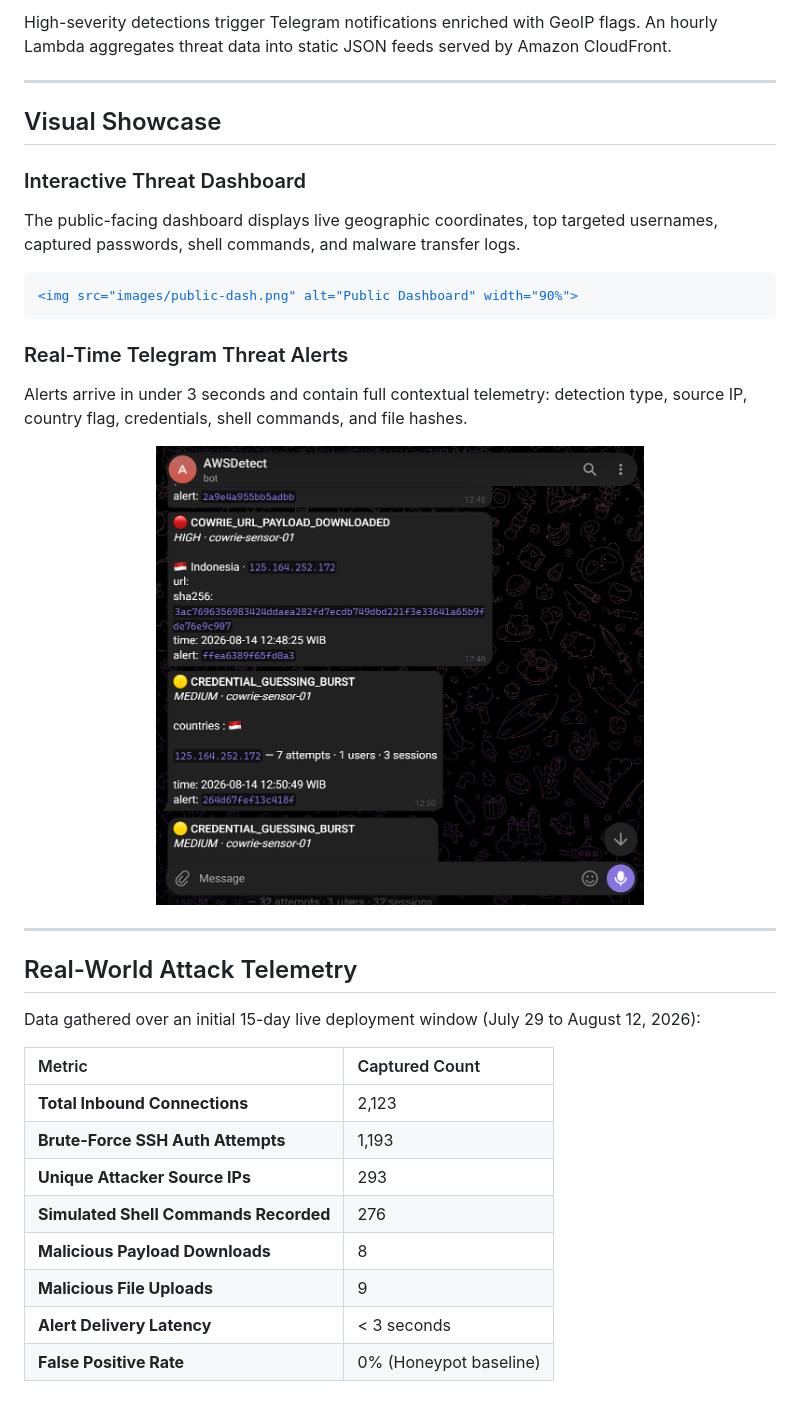
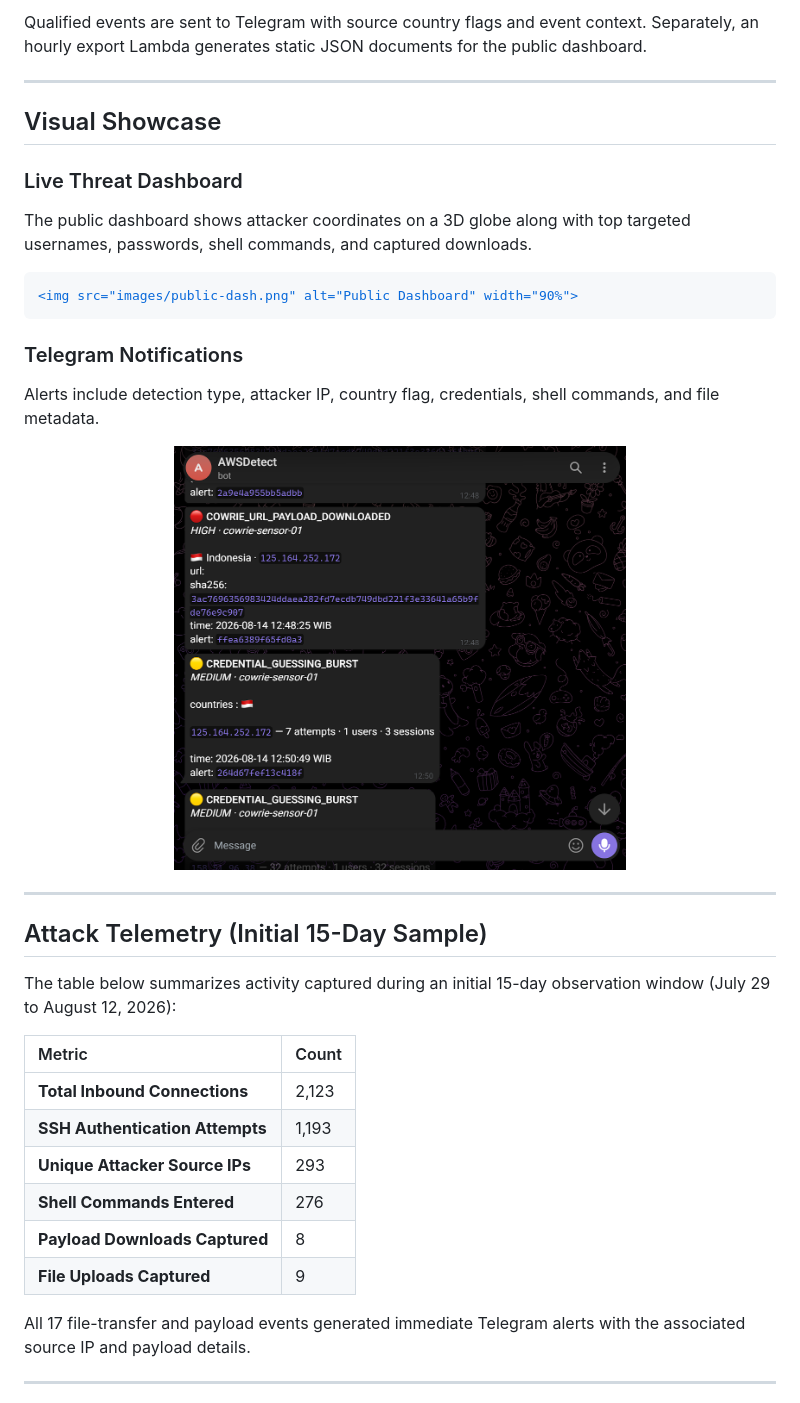
Before and after one commit to darkclode24/AWS-SIEM, a Markdown page: README.md, the part around one of its changes. Drawn GitHub-style.

```diff
--- a/README.md
+++ b/README.md
@@ -69,13 +53,13 @@ Scheduled CloudWatch Logs Insights queries run every 5 minutes over a 20-minute
 
-High-severity detections trigger Telegram notifications enriched with GeoIP flags. An hourly Lambda aggregates threat data into static JSON feeds served by Amazon CloudFront.
+Qualified events are sent to Telegram with source country flags and event context. Separately, an hourly export Lambda generates static JSON documents for the public dashboard.
 
 ---
 
 ## Visual Showcase
 
-### Interactive Threat Dashboard
+### Live Threat Dashboard
 
-The public-facing dashboard displays live geographic coordinates, top targeted usernames, captured passwords, shell commands, and malware transfer logs.
+The public dashboard shows attacker coordinates on a 3D globe along with top targeted usernames, passwords, shell commands, and captured downloads.
 
 <p align="center">
 
@@ -87,30 +71,34 @@ The public-facing dashboard displays live geographic coordinates, top targeted u
 
 </p>
 
-### Real-Time Telegram Threat Alerts
+### Telegram Notifications
 
-Alerts arrive in under 3 seconds and contain full contextual telemetry: detection type, source IP, country flag, credentials, shell commands, and file hashes.
+Alerts include detection type, attacker IP, country flag, credentials, shell commands, and file metadata.
 
 <p align="center">
 
-  <img src="images/telegram.png" alt="Telegram Alert" width="65%">
+  <img src="images/telegram.png" alt="Telegram Alert" width="60%">
 
 </p>
 
 ---
 
-## Real-World Attack Telemetry
+## Attack Telemetry (Initial 15-Day Sample)
 
-Data gathered over an initial 15-day live deployment window (July 29 to August 12, 2026):
+The table below summarizes activity captured during an initial 15-day observation window (July 29 to August 12, 2026):
 
 
-| Metric                                | Captured Count         |
-| :------------------------------------- | :---------------------- |
-| **Total Inbound Connections**         | 2,123                  |
-| **Brute-Force SSH Auth Attempts**     | 1,193                  |
-| **Unique Attacker Source IPs**        | 293                    |
-| **Simulated Shell Commands Recorded** | 276                    |
-| **Malicious Payload Downloads**       | 8                      |
-| **Malicious File Uploads**            | 9                      |
-| **Alert Delivery Latency**            | &lt; 3 seconds         |
-| **False Positive Rate**               | 0% (Honeypot baseline) |
+| Metric                          | Count |
+| :------------------------------- | :----- |
+| **Total Inbound Connections**   | 2,123 |
+| **SSH Authentication Attempts** | 1,193 |
+| **Unique Attacker Source IPs**  | 293   |
+| **Shell Commands Entered**      | 276   |
+| **Payload Downloads Captured**  | 8     |
+| **File Uploads Captured**       | 9     |
+
+
+All 17 file-transfer and payload events generated immediate Telegram alerts with the associated source IP and payload details.
+
+---
+
```
Also changed, not shown: other parts of README.md (+69 -67 lines), WRITEUP.md (+2 -2 lines).
